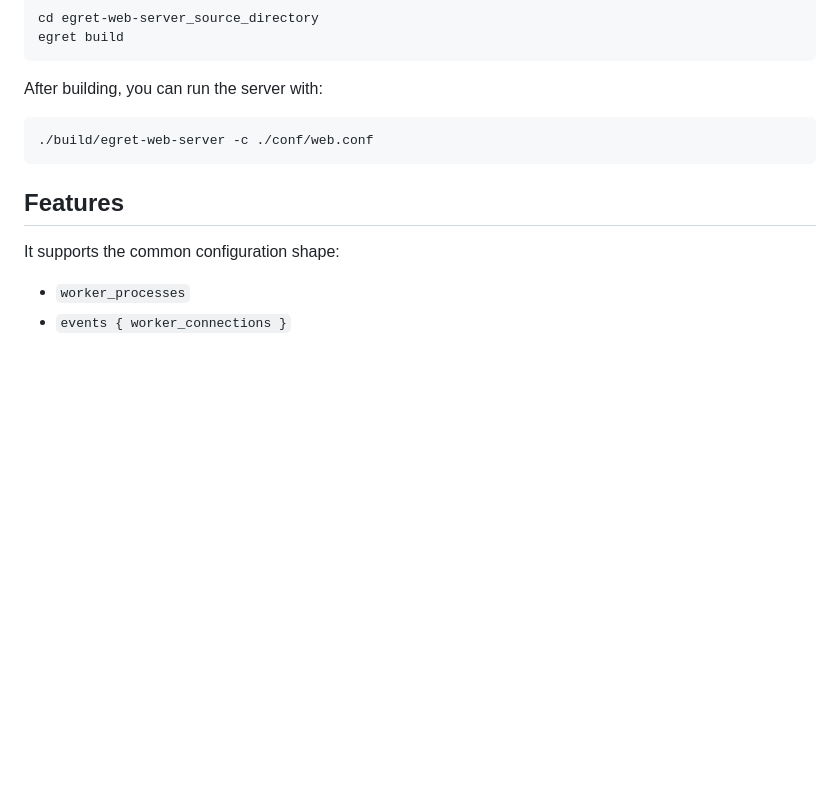
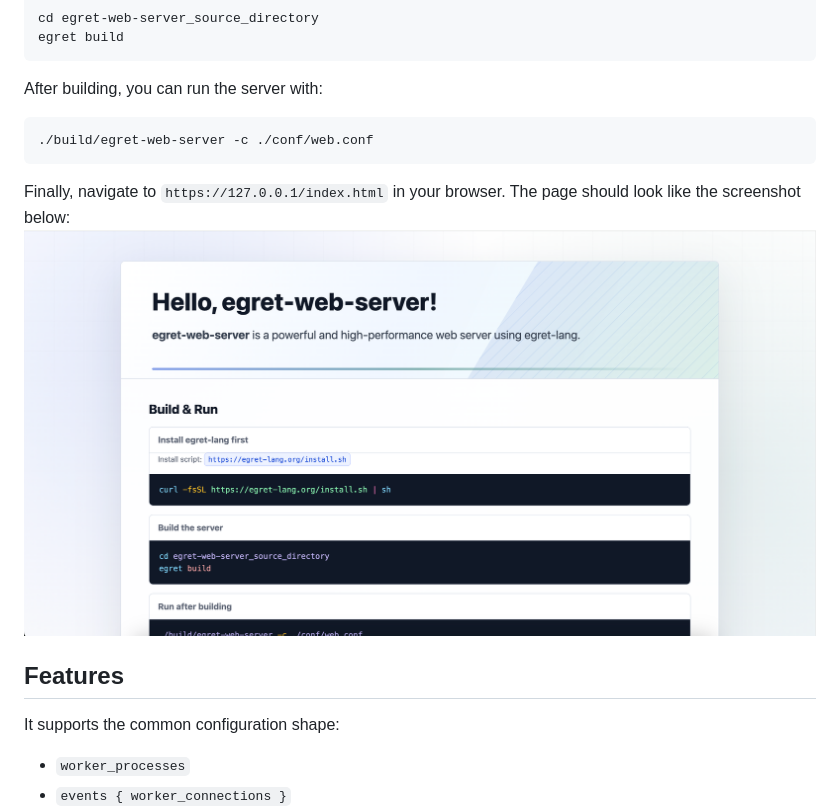
Before and after one commit to egret-lang/egret-web-server, a Markdown page: README.md, the part around the change. GitHub-like rendering; pictures changed too: assets/run.png (added); blank space fills up the shorter version.

Commit message:
Add more info in README.md

````diff
--- a/README.md
+++ b/README.md
@@ -27,6 +27,9 @@ After building, you can run the server with:
 ./build/egret-web-server -c ./conf/web.conf
 ```
 
+Finally, navigate to `https://127.0.0.1/index.html` in your browser. The page should look like the screenshot below:
+![运行截图](assets/run.png)
+
 ## Features
 It supports the common configuration shape:
 
````
